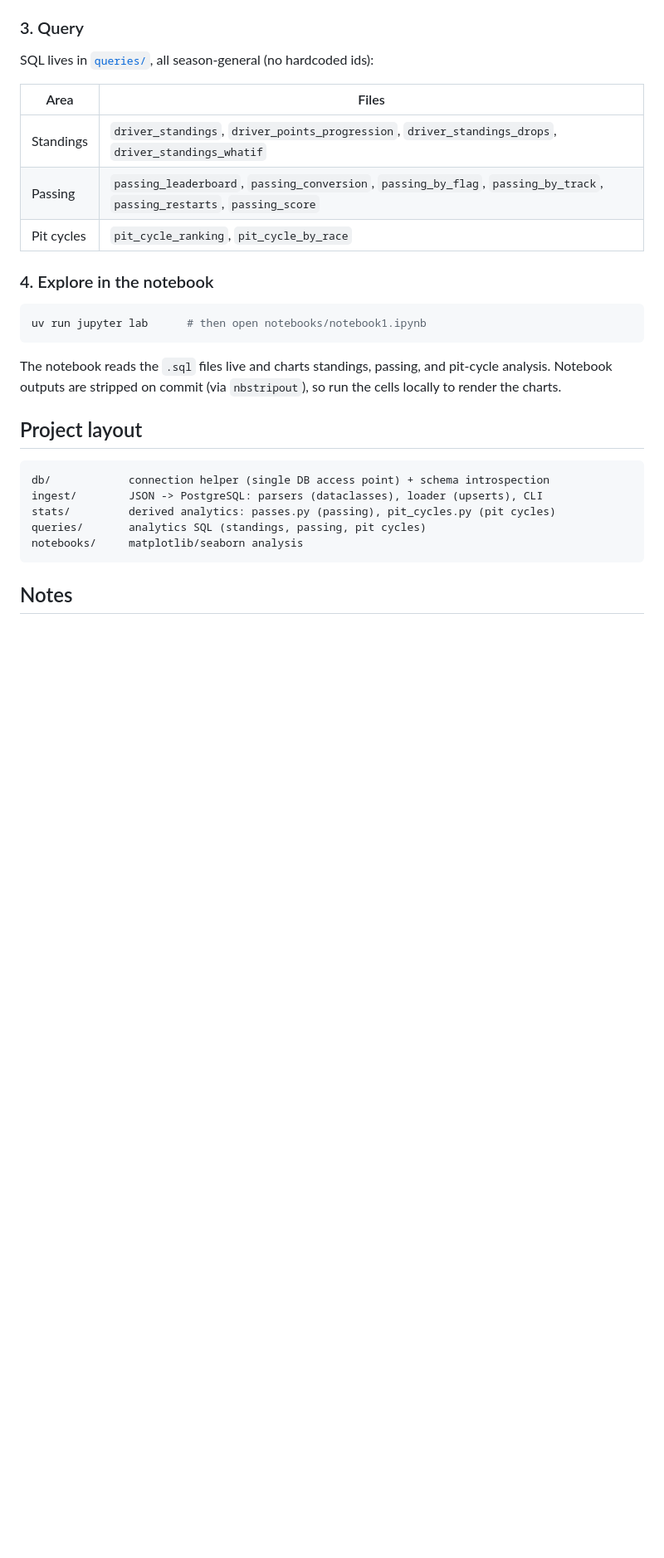
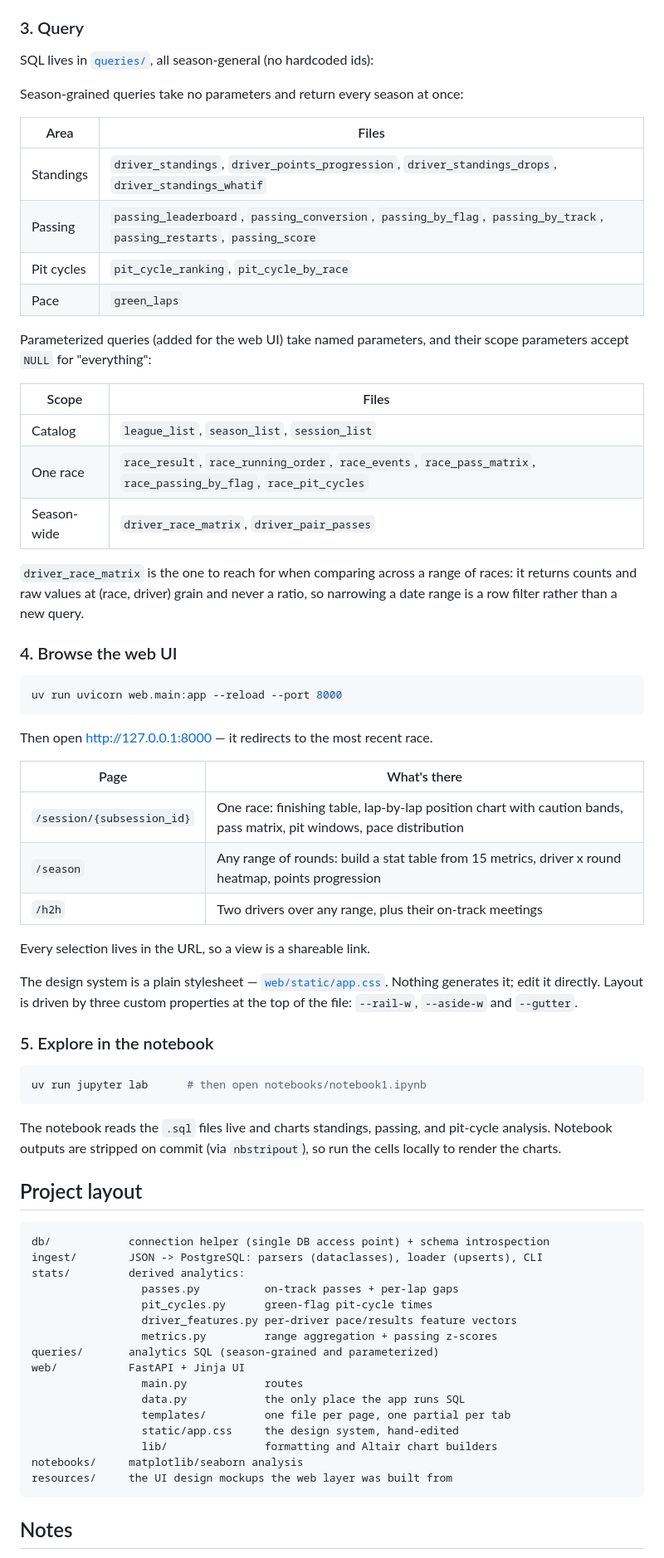
Before and after one commit to Jag-Stang8/Simlytics, a Markdown page: README.md, the part around one of its changes. Shown at 83% size. Drawn GitHub-style; blank space fills up the shorter version.

Commit message:
Update README for the web UI
The README predated the web layer. Adds a "Browse the web UI" step with the run
command and the three routes, splits the query table into season-grained and
parameterized, and fills in the project layout — web/ broken down, plus two
stats/ modules that were never listed (driver_features.py, metrics.py).

Two notes worth having for anyone reading numbers off the app:

- The caution entry now gives the actual constants (1.46x field median, minimum
  run of two laps), what the accuracy against iRacing's reported counts is, that
  pass classification inherits the same imprecision, and the rebuild order if
  either constant changes.
- A race with no lap chart ingested shows its finishing result but nothing
  lap-derived, and its season passing totals are understated. That looks like a
  bug until you know it isn't.

Co-Authored-By: Claude Opus 5 <noreply@anthropic.com>
Claude-Session: https://claude.ai/code/session_01F8ieG1obBZn8MhckoCvWYN

````diff
--- a/README.md
+++ b/README.md
@@ -75,13 +78,49 @@ Both rebuild per subsession and are safe to re-run after ingesting new races.
 
 SQL lives in [`queries/`](queries/), all season-general (no hardcoded ids):
 
+Season-grained queries take no parameters and return every season at once:
+
 | Area | Files |
 |------|-------|
 | Standings | `driver_standings`, `driver_points_progression`, `driver_standings_drops`, `driver_standings_whatif` |
 | Passing | `passing_leaderboard`, `passing_conversion`, `passing_by_flag`, `passing_by_track`, `passing_restarts`, `passing_score` |
 | Pit cycles | `pit_cycle_ranking`, `pit_cycle_by_race` |
+| Pace | `green_laps` |
 
-### 4. Explore in the notebook
+Parameterized queries (added for the web UI) take named parameters, and their
+scope parameters accept `NULL` for "everything":
+
+| Scope | Files |
+|-------|-------|
+| Catalog | `league_list`, `season_list`, `session_list` |
+| One race | `race_result`, `race_running_order`, `race_events`, `race_pass_matrix`, `race_passing_by_flag`, `race_pit_cycles` |
+| Season-wide | `driver_race_matrix`, `driver_pair_passes` |
+
+`driver_race_matrix` is the one to reach for when comparing across a range of
+races: it returns counts and raw values at (race, driver) grain and never a
+ratio, so narrowing a date range is a row filter rather than a new query.
+
+### 4. Browse the web UI
+
+```bash
+uv run uvicorn web.main:app --reload --port 8000
+```
+
+Then open <http://127.0.0.1:8000> — it redirects to the most recent race.
+
+| Page | What's there |
+|------|--------------|
+| `/session/{subsession_id}` | One race: finishing table, lap-by-lap position chart with caution bands, pass matrix, pit windows, pace distribution |
+| `/season` | Any range of rounds: build a stat table from 15 metrics, driver x round heatmap, points progression |
+| `/h2h` | Two drivers over any range, plus their on-track meetings |
+
+Every selection lives in the URL, so a view is a shareable link.
+
+The design system is a plain stylesheet — [`web/static/app.css`](web/static/app.css).
+Nothing generates it; edit it directly. Layout is driven by three custom
+properties at the top of the file: `--rail-w`, `--aside-w` and `--gutter`.
+
+### 5. Explore in the notebook
 
 ```bash
 uv run jupyter lab      # then open notebooks/notebook1.ipynb
@@ -96,9 +135,20 @@ run the cells locally to render the charts.
 ```
 db/            connection helper (single DB access point) + schema introspection
 ingest/        JSON -> PostgreSQL: parsers (dataclasses), loader (upserts), CLI
-stats/         derived analytics: passes.py (passing), pit_cycles.py (pit cycles)
-queries/       analytics SQL (standings, passing, pit cycles)
+stats/         derived analytics:
+                 passes.py          on-track passes + per-lap gaps
+                 pit_cycles.py      green-flag pit-cycle times
+                 driver_features.py per-driver pace/results feature vectors
+                 metrics.py         range aggregation + passing z-scores
+queries/       analytics SQL (season-grained and parameterized)
+web/           FastAPI + Jinja UI
+                 main.py            routes
+                 data.py            the only place the app runs SQL
+                 templates/         one file per page, one partial per tab
+                 static/app.css     the design system, hand-edited
+                 lib/               formatting and Altair chart builders
 notebooks/     matplotlib/seaborn analysis
+resources/     the UI design mockups the web layer was built from
 ```
 
 ## Notes
````
Also changed, not shown: other parts of README.md (+15 -3 lines).
